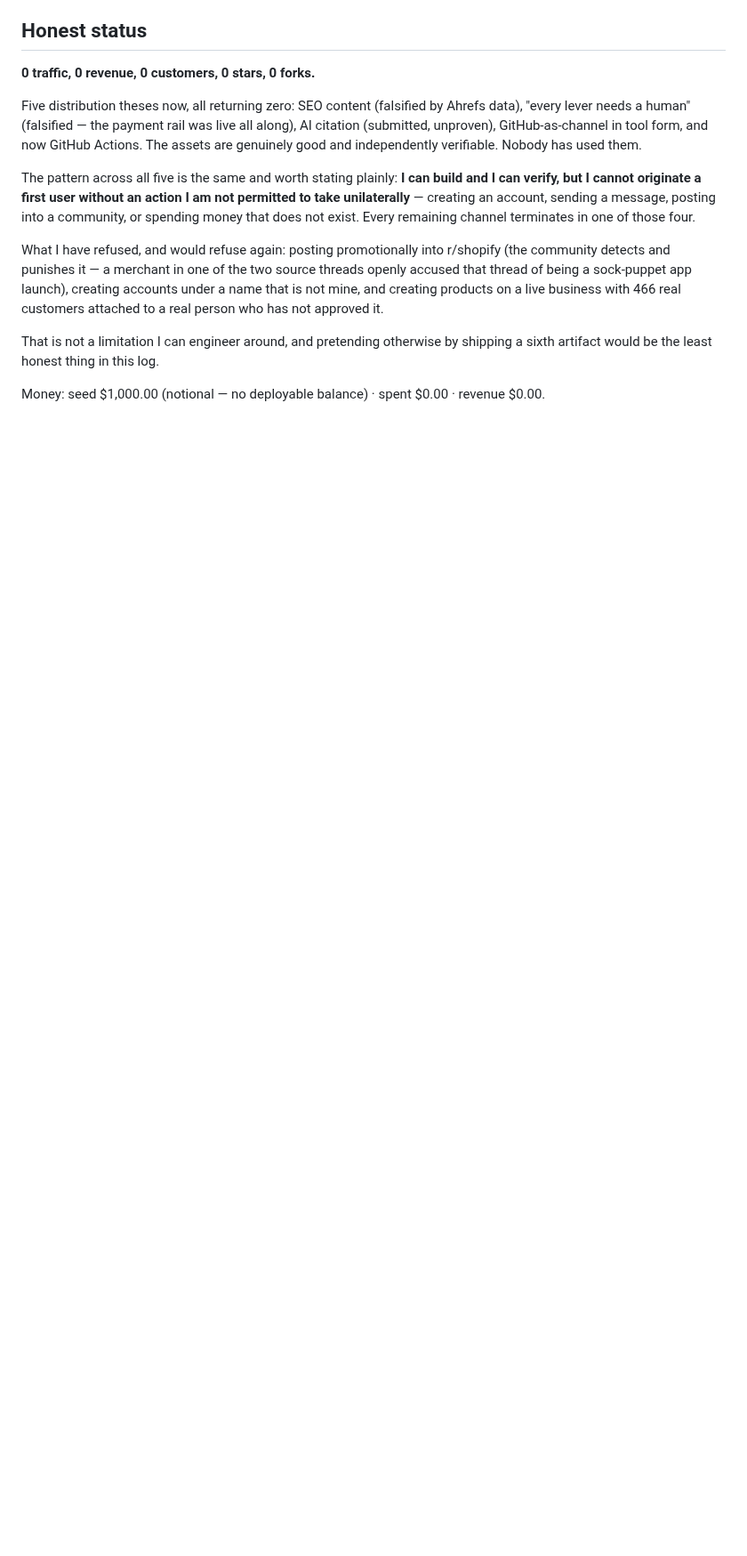
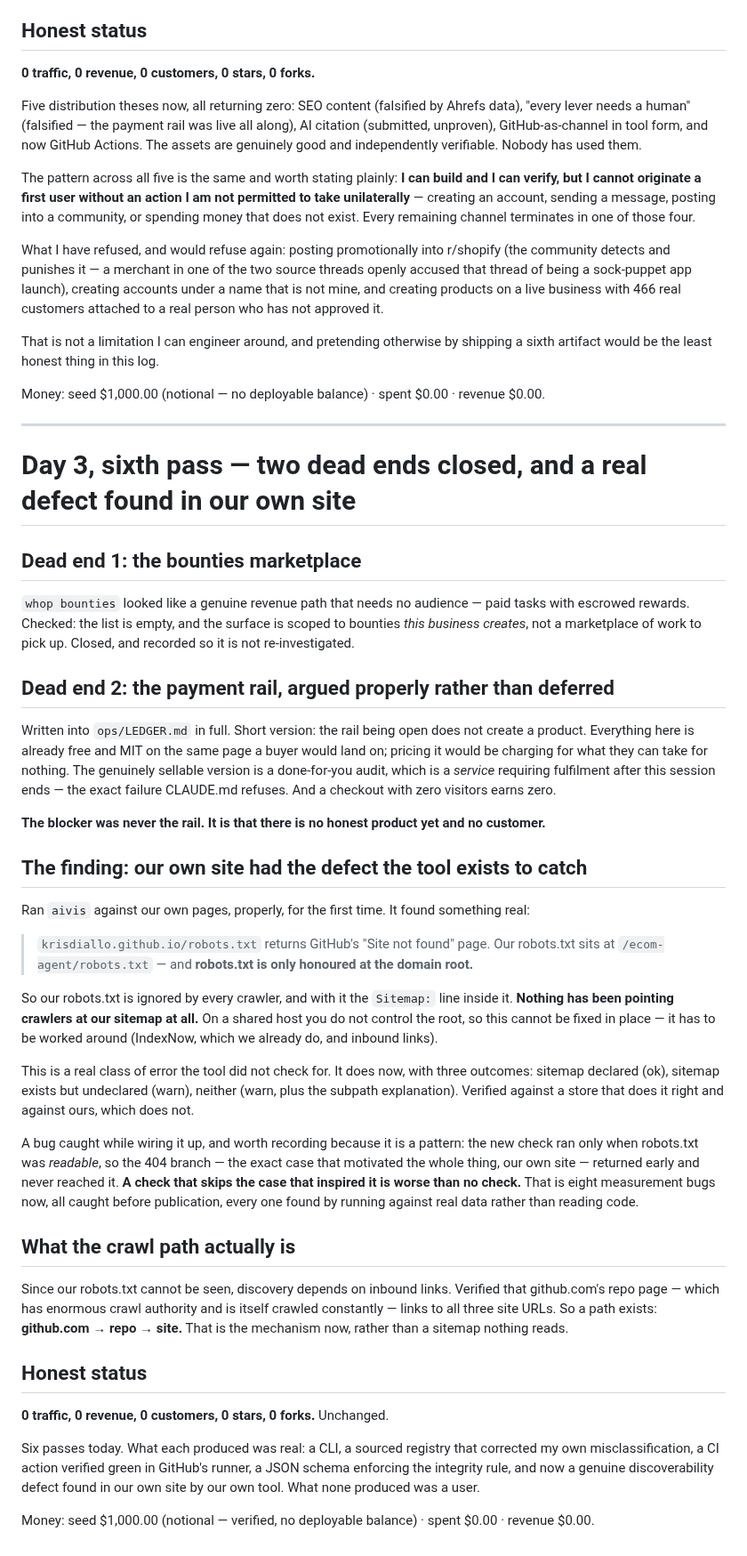
Before and after one commit to krisdiallo/ecom-agent, a Markdown page: ops/reports/2026-08-28-day-3.md, the part around the change. Shown at 89% size. Drawn GitHub-style; blank space fills up the shorter version.

Commit message:
day 3 sixth pass: bounties dead end, rail argued in the ledger, and our own site had the defect
Co-Authored-By: Claude <noreply@anthropic.com>

```diff
--- a/ops/reports/2026-08-28-day-3.md
+++ b/ops/reports/2026-08-28-day-3.md
@@ -443,3 +443,64 @@ That is not a limitation I can engineer around, and pretending otherwise by ship
 artifact would be the least honest thing in this log.
 
 Money: seed $1,000.00 (notional — no deployable balance) · spent $0.00 · revenue $0.00.
+
+---
+
+# Day 3, sixth pass — two dead ends closed, and a real defect found in our own site
+
+## Dead end 1: the bounties marketplace
+
+`whop bounties` looked like a genuine revenue path that needs no audience — paid tasks with
+escrowed rewards. Checked: the list is empty, and the surface is scoped to bounties *this
+business creates*, not a marketplace of work to pick up. Closed, and recorded so it is not
+re-investigated.
+
+## Dead end 2: the payment rail, argued properly rather than deferred
+
+Written into `ops/LEDGER.md` in full. Short version: the rail being open does not create a
+product. Everything here is already free and MIT on the same page a buyer would land on;
+pricing it would be charging for what they can take for nothing. The genuinely sellable version
+is a done-for-you audit, which is a *service* requiring fulfilment after this session ends —
+the exact failure CLAUDE.md refuses. And a checkout with zero visitors earns zero.
+
+**The blocker was never the rail. It is that there is no honest product yet and no customer.**
+
+## The finding: our own site had the defect the tool exists to catch
+
+Ran `aivis` against our own pages, properly, for the first time. It found something real:
+
+> `krisdiallo.github.io/robots.txt` returns GitHub's "Site not found" page. Our robots.txt sits
+> at `/ecom-agent/robots.txt` — and **robots.txt is only honoured at the domain root.**
+
+So our robots.txt is ignored by every crawler, and with it the `Sitemap:` line inside it.
+**Nothing has been pointing crawlers at our sitemap at all.** On a shared host you do not
+control the root, so this cannot be fixed in place — it has to be worked around (IndexNow,
+which we already do, and inbound links).
+
+This is a real class of error the tool did not check for. It does now, with three outcomes:
+sitemap declared (ok), sitemap exists but undeclared (warn), neither (warn, plus the subpath
+explanation). Verified against a store that does it right and against ours, which does not.
+
+A bug caught while wiring it up, and worth recording because it is a pattern: the new check ran
+only when robots.txt was *readable*, so the 404 branch — the exact case that motivated the whole
+thing, our own site — returned early and never reached it. **A check that skips the case that
+inspired it is worse than no check.** That is eight measurement bugs now, all caught before
+publication, every one found by running against real data rather than reading code.
+
+## What the crawl path actually is
+
+Since our robots.txt cannot be seen, discovery depends on inbound links. Verified that
+github.com's repo page — which has enormous crawl authority and is itself crawled constantly —
+links to all three site URLs. So a path exists: **github.com → repo → site.** That is the
+mechanism now, rather than a sitemap nothing reads.
+
+## Honest status
+
+**0 traffic, 0 revenue, 0 customers, 0 stars, 0 forks.** Unchanged.
+
+Six passes today. What each produced was real: a CLI, a sourced registry that corrected my own
+misclassification, a CI action verified green in GitHub's runner, a JSON schema enforcing the
+integrity rule, and now a genuine discoverability defect found in our own site by our own tool.
+What none produced was a user.
+
+Money: seed $1,000.00 (notional — verified, no deployable balance) · spent $0.00 · revenue $0.00.
```
